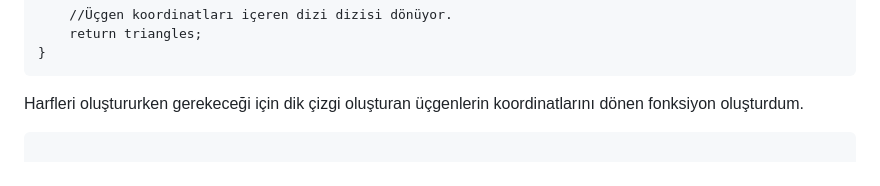
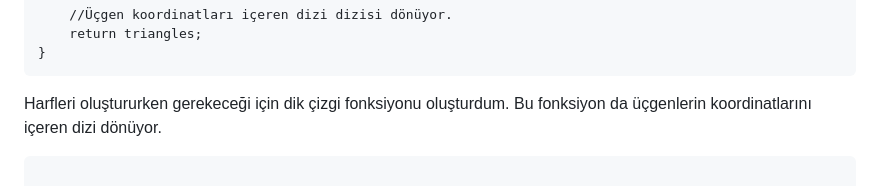
Before and after one commit to murshn/bilgisayargrafikleri, a Markdown page: rapor.md, the part around the change. Rendered like a GitHub page.

````diff
--- a/rapor.md
+++ b/rapor.md
@@ -82,7 +82,7 @@ function square() {
 }
 ```
 
-Harfleri oluştururken gerekeceği için dik çizgi oluşturan üçgenlerin koordinatlarını dönen fonksiyon oluşturdum.
+Harfleri oluştururken gerekeceği için dik çizgi fonksiyonu oluşturdum. Bu fonksiyon da üçgenlerin koordinatlarını içeren dizi dönüyor.
 
 ```
 
````
